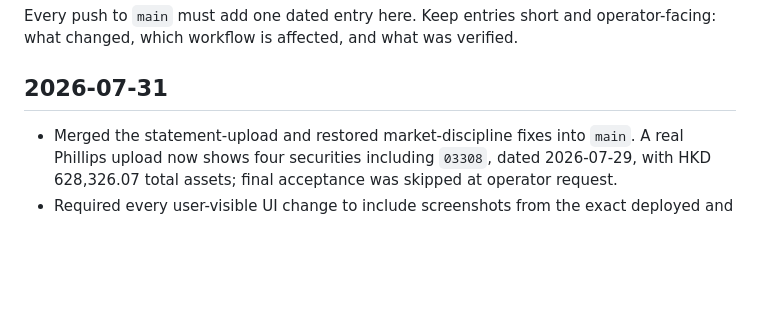
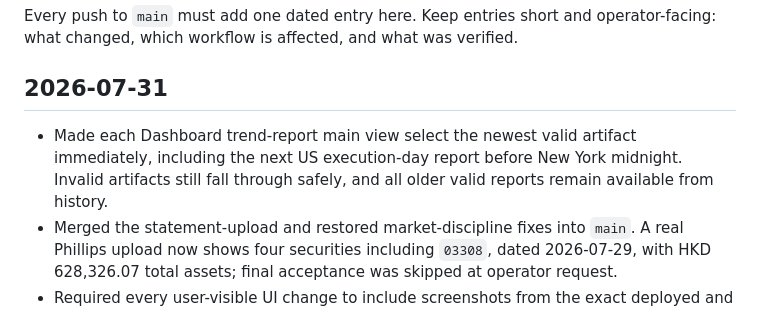
Before and after one commit to raymizzou/open_trader, a Markdown page: CHANGELOG.md, the part around the change. Rendered like a GitHub page; blank space fills up the shorter version.

Commit message:
docs: log latest trend report selection

```diff
--- a/CHANGELOG.md
+++ b/CHANGELOG.md
@@ -5,6 +5,10 @@ operator-facing: what changed, which workflow is affected, and what was verified
 
 ## 2026-07-31
 
+- Made each Dashboard trend-report main view select the newest valid artifact
+  immediately, including the next US execution-day report before New York
+  midnight. Invalid artifacts still fall through safely, and all older valid
+  reports remain available from history.
 - Merged the statement-upload and restored market-discipline fixes into `main`.
   A real Phillips upload now shows four securities including `03308`, dated
   2026-07-29, with HKD 628,326.07 total assets; final acceptance was skipped at
```
